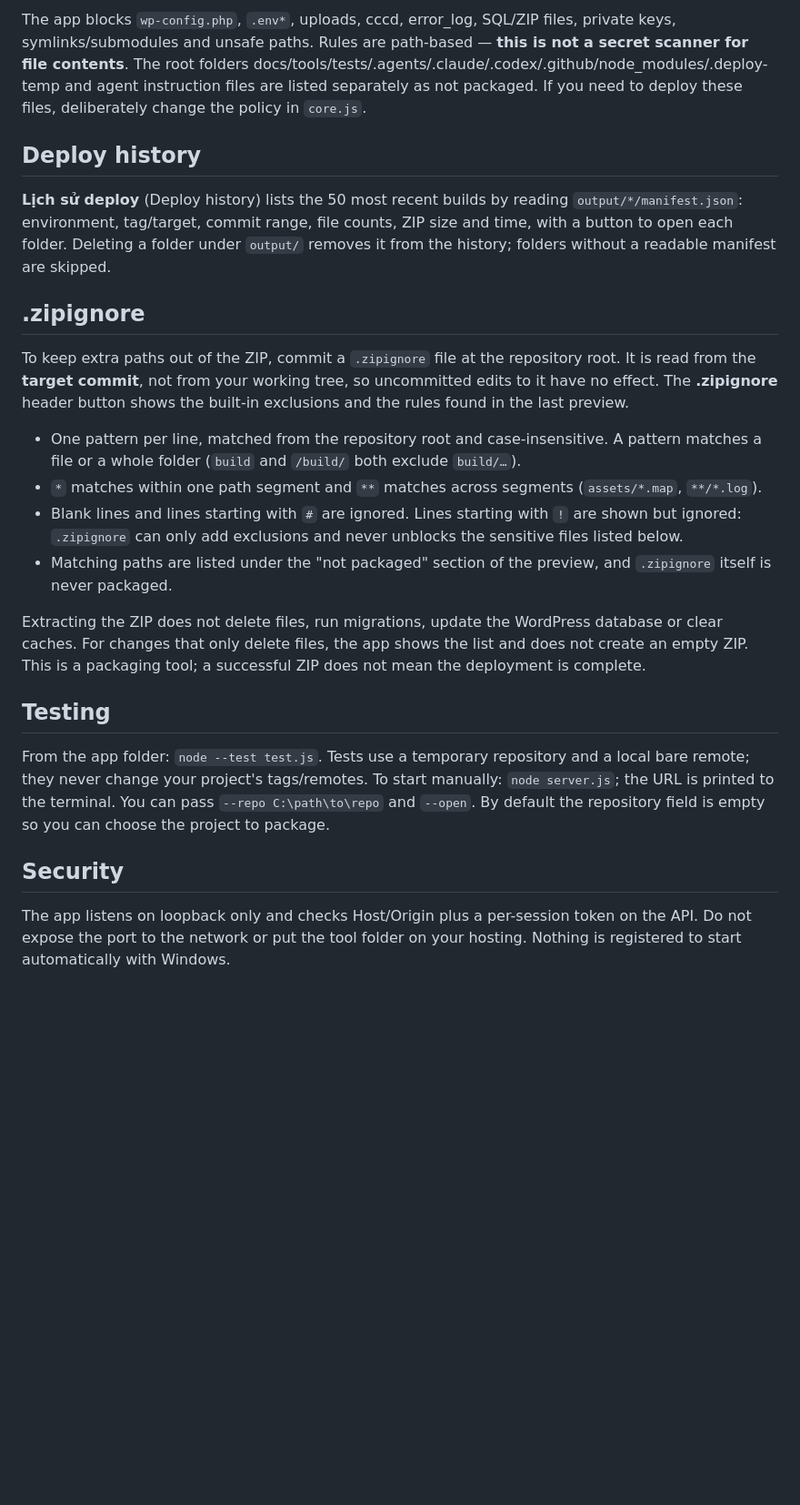
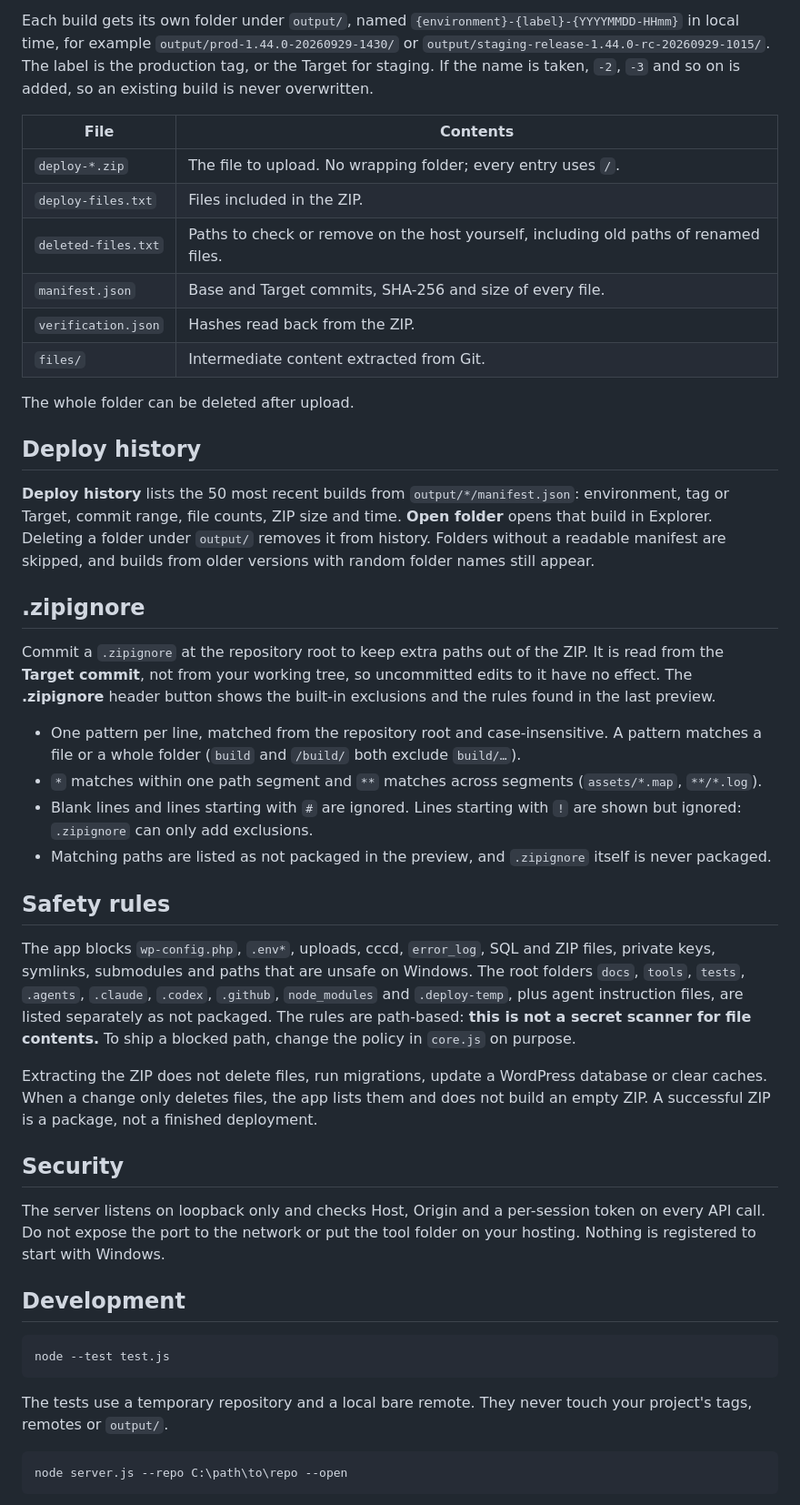
Before and after one commit to toantran46/zip-deployer, a Markdown page: README.md, the part around one of its changes. Shown at 91% size. Drawn GitHub-style; blank space fills up the shorter version.

````diff
--- a/README.md
+++ b/README.md
@@ -23,20 +49,49 @@ Each build is written to its own folder `output/prod-*` or `output/staging-*`:
 
-The app blocks `wp-config.php`, `.env*`, uploads, cccd, error_log, SQL/ZIP files, private keys, symlinks/submodules and unsafe paths. Rules are path-based — **this is not a secret scanner for file contents**. The root folders docs/tools/tests/.agents/.claude/.codex/.github/node_modules/.deploy-temp and agent instruction files are listed separately as not packaged. If you need to deploy these files, deliberately change the policy in `core.js`.
+Each build gets its own folder under `output/`, named `{environment}-{label}-{YYYYMMDD-HHmm}` in local time, for example `output/prod-1.44.0-20260929-1430/` or `output/staging-release-1.44.0-rc-20260929-1015/`. The label is the production tag, or the Target for staging. If the name is taken, `-2`, `-3` and so on is added, so an existing build is never overwritten.
+
+| File | Contents |
+|---|---|
+| `deploy-*.zip` | The file to upload. No wrapping folder; every entry uses `/`. |
+| `deploy-files.txt` | Files included in the ZIP. |
+| `deleted-files.txt` | Paths to check or remove on the host yourself, including old paths of renamed files. |
+| `manifest.json` | Base and Target commits, SHA-256 and size of every file. |
+| `verification.json` | Hashes read back from the ZIP. |
+| `files/` | Intermediate content extracted from Git. |
+
+The whole folder can be deleted after upload.
 
 ## Deploy history
-**Lịch sử deploy** (Deploy history) lists the 50 most recent builds by reading `output/*/manifest.json`: environment, tag/target, commit range, file counts, ZIP size and time, with a button to open each folder. Deleting a folder under `output/` removes it from the history; folders without a readable manifest are skipped.
+
+**Deploy history** lists the 50 most recent builds from `output/*/manifest.json`: environment, tag or Target, commit range, file counts, ZIP size and time. **Open folder** opens that build in Explorer. Deleting a folder under `output/` removes it from history. Folders without a readable manifest are skipped, and builds from older versions with random folder names still appear.
 
 ## .zipignore
-To keep extra paths out of the ZIP, commit a `.zipignore` file at the repository root. It is read from the **target commit**, not from your working tree, so uncommitted edits to it have no effect. The **.zipignore** header button shows the built-in exclusions and the rules found in the last preview.
+
+Commit a `.zipignore` at the repository root to keep extra paths out of the ZIP. It is read from the **Target commit**, not from your working tree, so uncommitted edits to it have no effect. The **.zipignore** header button shows the built-in exclusions and the rules found in the last preview.
+
 - One pattern per line, matched from the repository root and case-insensitive. A pattern matches a file or a whole folder (`build` and `/build/` both exclude `build/…`).
 - `*` matches within one path segment and `**` matches across segments (`assets/*.map`, `**/*.log`).
-- Blank lines and lines starting with `#` are ignored. Lines starting with `!` are shown but ignored: `.zipignore` can only add exclusions and never unblocks the sensitive files listed below.
-- Matching paths are listed under the "not packaged" section of the preview, and `.zipignore` itself is never packaged.
+- Blank lines and lines starting with `#` are ignored. Lines starting with `!` are shown but ignored: `.zipignore` can only add exclusions.
+- Matching paths are listed as not packaged in the preview, and `.zipignore` itself is never packaged.
 
-Extracting the ZIP does not delete files, run migrations, update the WordPress database or clear caches. For changes that only delete files, the app shows the list and does not create an empty ZIP. This is a packaging tool; a successful ZIP does not mean the deployment is complete.
+## Safety rules
 
-## Testing
-From the app folder: `node --test test.js`. Tests use a temporary repository and a local bare remote; they never change your project's tags/remotes. To start manually: `node server.js`; the URL is printed to the terminal. You can pass `--repo C:\path\to\repo` and `--open`. By default the repository field is empty so you can choose the project to package.
+The app blocks `wp-config.php`, `.env*`, uploads, cccd, `error_log`, SQL and ZIP files, private keys, symlinks, submodules and paths that are unsafe on Windows. The root folders `docs`, `tools`, `tests`, `.agents`, `.claude`, `.codex`, `.github`, `node_modules` and `.deploy-temp`, plus agent instruction files, are listed separately as not packaged. The rules are path-based: **this is not a secret scanner for file contents.** To ship a blocked path, change the policy in `core.js` on purpose.
+
+Extracting the ZIP does not delete files, run migrations, update a WordPress database or clear caches. When a change only deletes files, the app lists them and does not build an empty ZIP. A successful ZIP is a package, not a finished deployment.
 
 ## Security
-The app listens on loopback only and checks Host/Origin plus a per-session token on the API. Do not expose the port to the network or put the tool folder on your hosting. Nothing is registered to start automatically with Windows.
+
+The server listens on loopback only and checks Host, Origin and a per-session token on every API call. Do not expose the port to the network or put the tool folder on your hosting. Nothing is registered to start with Windows.
+
+## Development
+
+```bash
+node --test test.js
+```
+
+The tests use a temporary repository and a local bare remote. They never touch your project's tags, remotes or `output/`.
+
+```bash
+node server.js --repo C:\path\to\repo --open
+```
+
````
Also changed, not shown: other parts of README.md (+93 -16 lines), README.vi.md (added, +148 -0 lines), docs/images/screenshot-dark.png (added), docs/images/screenshot-light.png (added).
